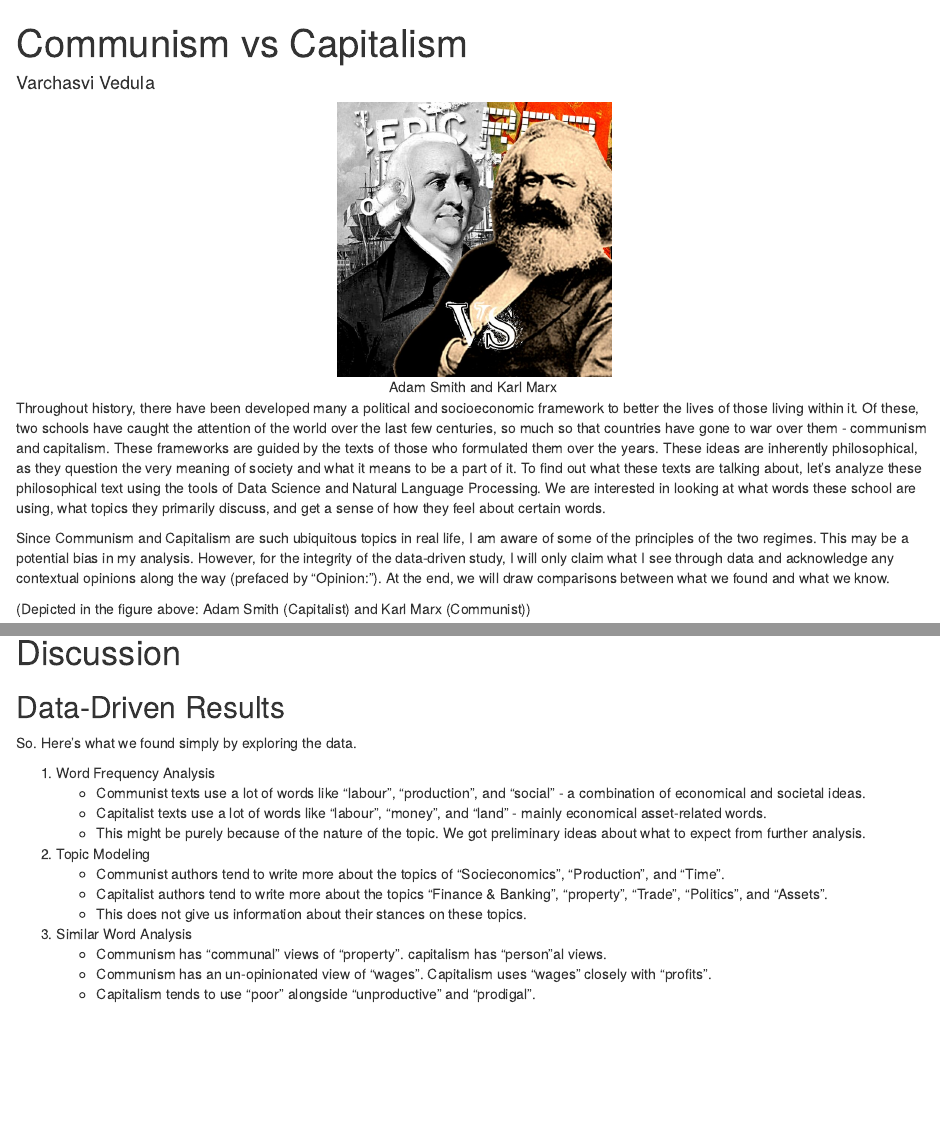
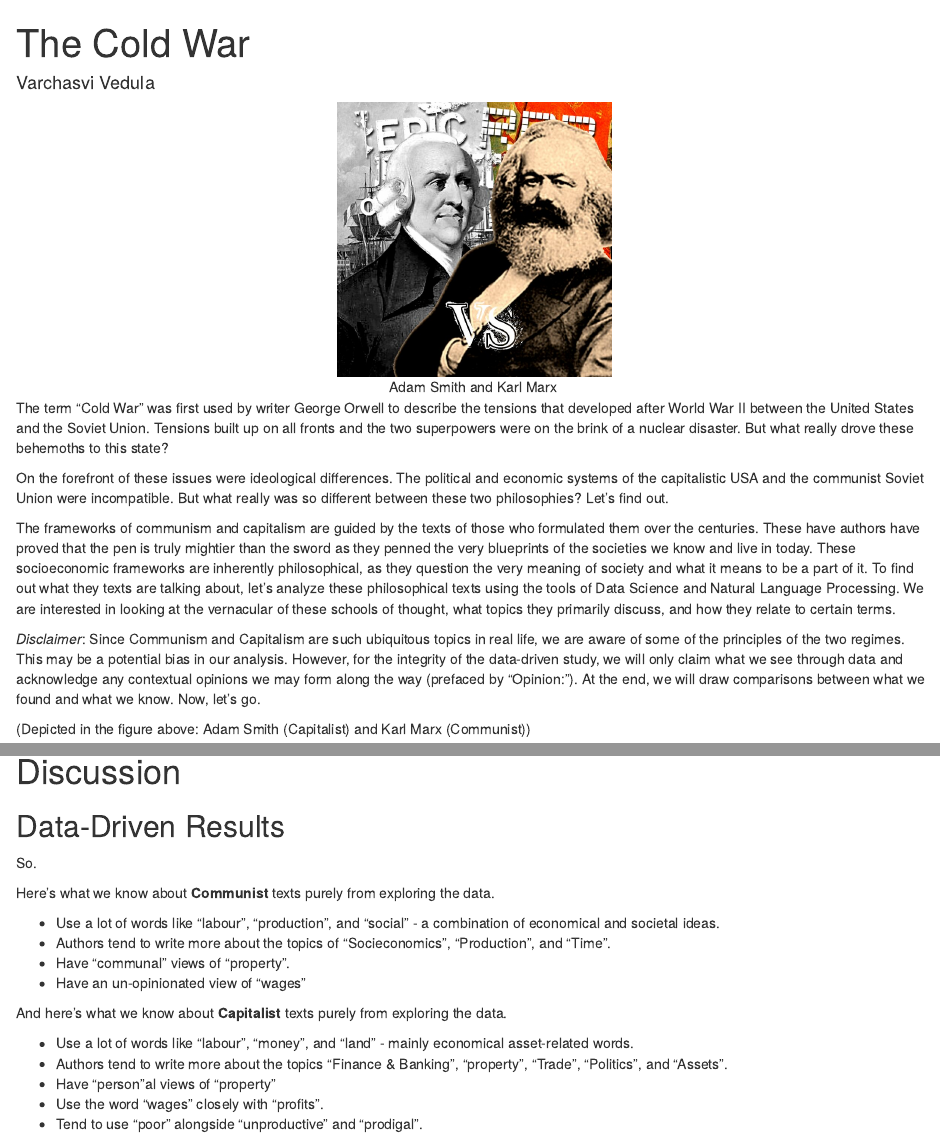
Before and after one commit to TZstatsADS/spring-2022-prj1-varchasviv, an R Markdown document (doc/The Cold War.Rmd): the page in a window 1100 px wide, from its top, and a second part further down, joined at a grey line. Rendered offline with R 4.5, knitr and Pandoc, with nearby package versions; drawn as R Markdown's standard HTML page in place of the format the file asks for; some code elsewhere in the file could not run offline; common packages that the code uses without loading them are loaded.

Commit message:
finalized report, updated main readme

```diff
--- a/doc/Philosophy_EDA.Rmd
+++ b/doc/The Cold War.Rmd
@@ -1,9 +1,9 @@
 ---
-title: "Communism vs Capitalism"
+title: "The Cold War"
 author: "Varchasvi Vedula"
 output:
   prettydoc::html_pretty:
-    theme: architect
+    theme: tactile
     highlight: github
 ---
 
@@ -70,11 +70,19 @@ source("../lib/speechFuncs.R")
 ![Adam Smith and Karl Marx](logo.jpg){width=30%}
 </center>
 
-Throughout history, there have been developed many a political and socioeconomic framework to better the lives of those living within it. Of these, two schools have caught the attention of the world over the last few centuries, so much so that countries have gone to war over them - communism and capitalism. These frameworks are guided by the texts of those who formulated them over the years. These ideas are inherently philosophical, as they question the very meaning of society and what it means to be a part of it. To find out what these texts are talking about, let's analyze these philosophical text using the tools of Data Science and Natural Language Processing. We are interested in looking at what words these school are using, what topics they primarily discuss, and get a sense of how they feel about certain words.
+The term "Cold War" was first used by writer George Orwell to describe the tensions that developed after World War II between the United States and the Soviet Union. Tensions built up on all fronts and the two superpowers were on the brink of a nuclear disaster. But what really drove these behemoths to this state?
 
-Since Communism and Capitalism are such ubiquitous topics in real life, I am aware of some of the principles of the two regimes. This may be a potential bias in my analysis. However, for the integrity of the data-driven study, I will only claim what I see through data and acknowledge any contextual opinions along the way (prefaced by "Opinion:"). At the end, we will draw comparisons between what we found and what we know.
+On the forefront of these issues were ideological differences. The political and economic systems of the capitalistic USA and the communist Soviet Union were incompatible. But what really was so different between these two philosophies? Let's find out.
+
+
+The frameworks of communism and capitalism are guided by the texts of those who formulated them over the centuries. These have authors have proved that the pen is truly mightier than the sword as they penned the very blueprints of the societies we know and live in today. These socioeconomic frameworks are inherently philosophical, as they question the very meaning of society and what it means to be a part of it. To find out what they texts are talking about, let’s analyze these philosophical texts using the tools of Data Science and Natural Language Processing. We are interested in looking at the vernacular of these schools of thought, what topics they primarily discuss, and how they relate to certain terms.
+
+
+*Disclaimer*: Since Communism and Capitalism are such ubiquitous topics in real life, we are aware of some of the principles of the two regimes. This may be a potential bias in our analysis. However, for the integrity of the data-driven study, we will only claim what we see through data and acknowledge any contextual opinions we may form along the way (prefaced by “Opinion:”). At the end, we will draw comparisons between what we found and what we know. Now, let's go.
+
 
 (Depicted in the figure above: Adam Smith (Capitalist) and Karl Marx (Communist))
+
 
 # Data Exploration
 
@@ -535,22 +543,22 @@ We can not gather enough information from words similar to "commerce".
 
 ## Data-Driven Results
 
-So. Here's what we found simply by exploring the data.
+So.
 
-1. Word Frequency Analysis
-    + Communist texts use a lot of words like "labour", "production", and "social" - a combination of economical and societal ideas.
-    + Capitalist texts use a lot of words like "labour", "money", and "land" - mainly economical asset-related words.
-    + This might be purely because of the nature of the topic. We got preliminary ideas about what to expect from further analysis.
+Here's what we know about **Communist** texts purely from exploring the data.
 
-2. Topic Modeling
-    + Communist authors tend to write more about the topics of "Socieconomics", "Production", and "Time".
-    + Capitalist authors tend to write more about the topics "Finance & Banking", "property", "Trade", "Politics", and "Assets".
-    + This does not give us information about their stances on these topics.
++ Use a lot of words like "labour", "production", and "social" - a combination of economical and societal ideas.
++ Authors tend to write more about the topics of "Socieconomics", "Production", and "Time".
++ Have "communal" views of "property".
++ Have an un-opinionated view of "wages"
 
-3. Similar Word Analysis
-    + Communism has "communal" views of "property". capitalism has "person"al views.
-    + Communism has an un-opinionated view of "wages". Capitalism uses "wages" closely with "profits".
-    + Capitalism tends to use "poor" alongside "unproductive" and "prodigal".
+And here's what we know about **Capitalist** texts purely from exploring the data.
+
++ Use a lot of words like "labour", "money", and "land" - mainly economical asset-related words.
++ Authors tend to write more about the topics "Finance & Banking", "property", "Trade", "Politics", and "Assets".
++ Have "person"al views of "property"
++ Use the word "wages" closely with "profits".
++ Tend to use "poor" alongside "unproductive" and "prodigal".
 
 ## Background Knowledge
 
```
Also changed, not shown: README.md, doc/The-Cold-War.html, doc/The Cold War.Rmd (4 more changed lines).
